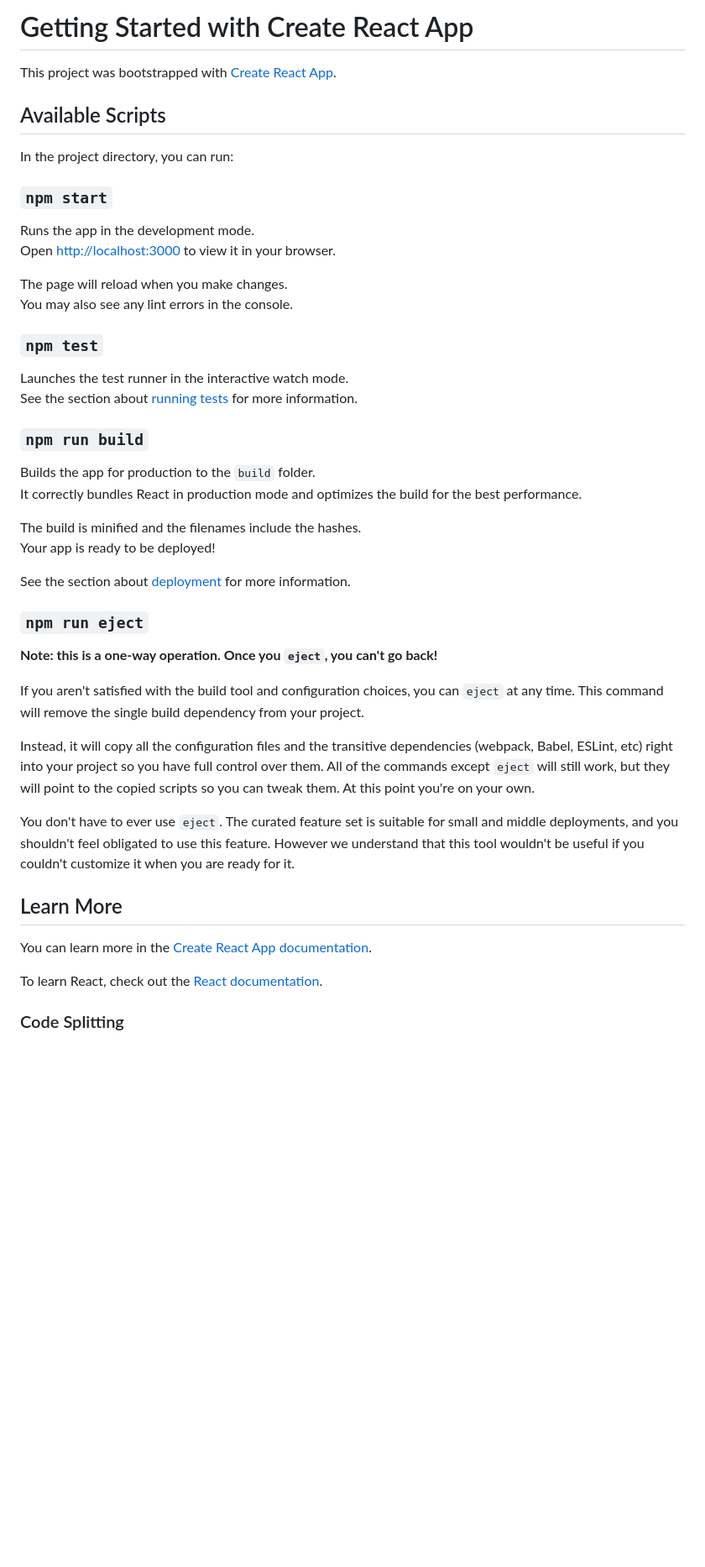
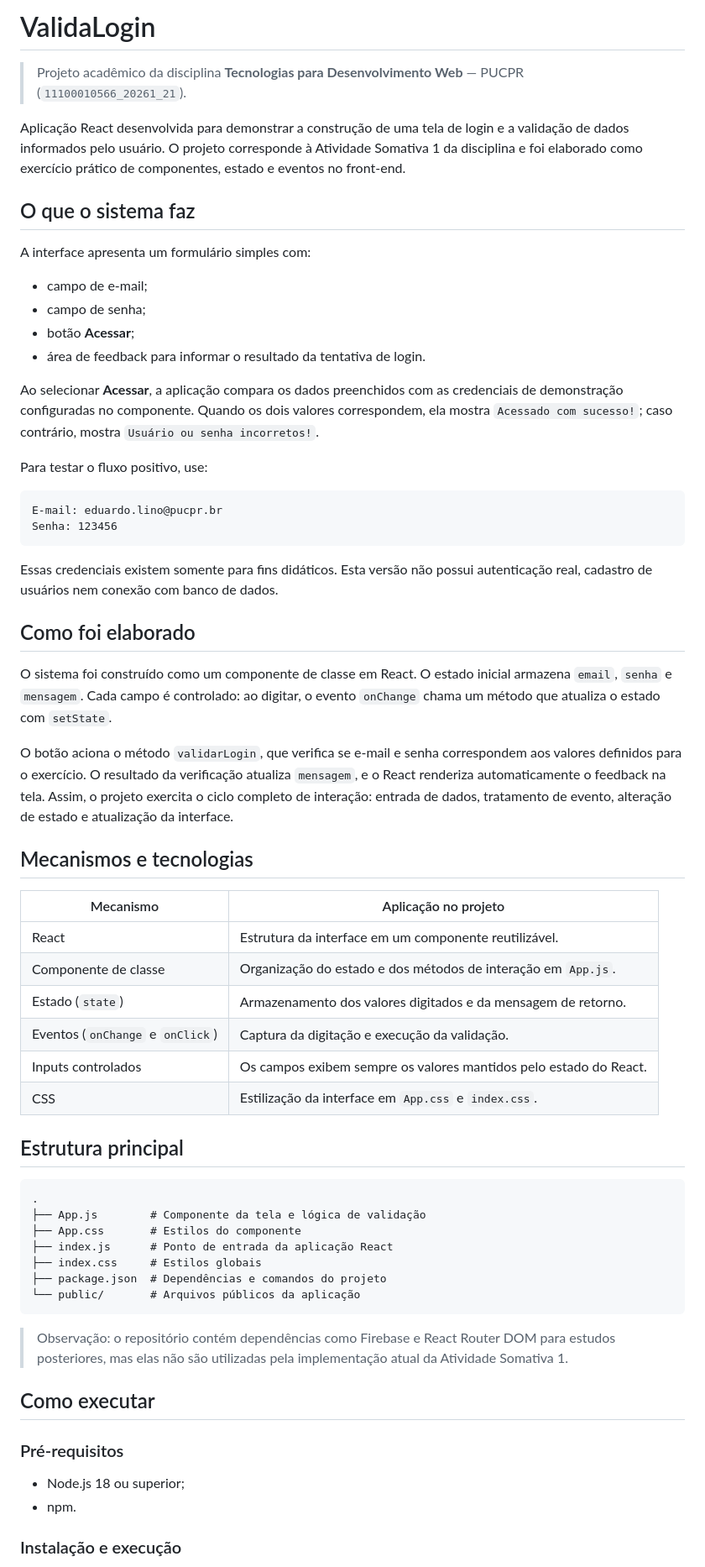
Before and after one commit to arrualuiz/51-valida-login-react, a Markdown page: README.md, the part around one of its changes. Shown at 84% size. GitHub-like rendering; blank space fills up the shorter version.

Commit message:
docs: documenta o projeto ValidaLogin

````diff
--- a/README.md
+++ b/README.md
@@ -1,49 +1,66 @@
-# Getting Started with Create React App
+# ValidaLogin
 
-This project was bootstrapped with [Create React App](https://github.com/facebook/create-react-app).
+> Projeto acadêmico da disciplina **Tecnologias para Desenvolvimento Web** — PUCPR (`11100010566_20261_21`).
 
-## Available Scripts
+Aplicação React desenvolvida para demonstrar a construção de uma tela de login e a validação de dados informados pelo usuário. O projeto corresponde à Atividade Somativa 1 da disciplina e foi elaborado como exercício prático de componentes, estado e eventos no front-end.
 
-In the project directory, you can run:
+## O que o sistema faz
 
-### `npm start`
+A interface apresenta um formulário simples com:
 
-Runs the app in the development mode.\
-Open [http://localhost:3000](http://localhost:3000) to view it in your browser.
+- campo de e-mail;
+- campo de senha;
+- botão **Acessar**;
+- área de feedback para informar o resultado da tentativa de login.
 
-The page will reload when you make changes.\
-You may also see any lint errors in the console.
+Ao selecionar **Acessar**, a aplicação compara os dados preenchidos com as credenciais de demonstração configuradas no componente. Quando os dois valores correspondem, ela mostra `Acessado com sucesso!`; caso contrário, mostra `Usuário ou senha incorretos!`.
 
-### `npm test`
+Para testar o fluxo positivo, use:
 
-Launches the test runner in the interactive watch mode.\
-See the section about [running tests](https://facebook.github.io/create-react-app/docs/running-tests) for more information.
+```text
+E-mail: eduardo.lino@pucpr.br
+Senha: 123456
+```
 
-### `npm run build`
+Essas credenciais existem somente para fins didáticos. Esta versão não possui autenticação real, cadastro de usuários nem conexão com banco de dados.
 
-Builds the app for production to the `build` folder.\
-It correctly bundles React in production mode and optimizes the build for the best performance.
+## Como foi elaborado
 
-The build is minified and the filenames include the hashes.\
-Your app is ready to be deployed!
+O sistema foi construído como um componente de classe em React. O estado inicial armazena `email`, `senha` e `mensagem`. Cada campo é controlado: ao digitar, o evento `onChange` chama um método que atualiza o estado com `setState`.
 
-See the section about [deployment](https://facebook.github.io/create-react-app/docs/deployment) for more information.
+O botão aciona o método `validarLogin`, que verifica se e-mail e senha correspondem aos valores definidos para o exercício. O resultado da verificação atualiza `mensagem`, e o React renderiza automaticamente o feedback na tela. Assim, o projeto exercita o ciclo completo de interação: entrada de dados, tratamento de evento, alteração de estado e atualização da interface.
 
-### `npm run eject`
+## Mecanismos e tecnologias
 
-**Note: this is a one-way operation. Once you `eject`, you can't go back!**
+| Mecanismo | Aplicação no projeto |
+| --- | --- |
+| React | Estrutura da interface em um componente reutilizável. |
+| Componente de classe | Organização do estado e dos métodos de interação em `App.js`. |
+| Estado (`state`) | Armazenamento dos valores digitados e da mensagem de retorno. |
+| Eventos (`onChange` e `onClick`) | Captura da digitação e execução da validação. |
+| Inputs controlados | Os campos exibem sempre os valores mantidos pelo estado do React. |
+| CSS | Estilização da interface em `App.css` e `index.css`. |
 
-If you aren't satisfied with the build tool and configuration choices, you can `eject` at any time. This command will remove the single build dependency from your project.
+## Estrutura principal
 
-Instead, it will copy all the configuration files and the transitive dependencies (webpack, Babel, ESLint, etc) right into your project so you have full control over them. All of the commands except `eject` will still work, but they will point to the copied scripts so you can tweak them. At this point you're on your own.
+```text
+.
+├── App.js        # Componente da tela e lógica de validação
+├── App.css       # Estilos do componente
+├── index.js      # Ponto de entrada da aplicação React
+├── index.css     # Estilos globais
+├── package.json  # Dependências e comandos do projeto
+└── public/       # Arquivos públicos da aplicação
+```
 
-You don't have to ever use `eject`. The curated feature set is suitable for small and middle deployments, and you shouldn't feel obligated to use this feature. However we understand that this tool wouldn't be useful if you couldn't customize it when you are ready for it.
+> Observação: o repositório contém dependências como Firebase e React Router DOM para estudos posteriores, mas elas não são utilizadas pela implementação atual da Atividade Somativa 1.
 
-## Learn More
+## Como executar
 
-You can learn more in the [Create React App documentation](https://facebook.github.io/create-react-app/docs/getting-started).
+### Pré-requisitos
 
-To learn React, check out the [React documentation](https://reactjs.org/).
+- Node.js 18 ou superior;
+- npm.
 
-### Code Splitting
+### Instalação e execução
 
````
Also changed, not shown: other parts of README.md (+15 -16 lines).
